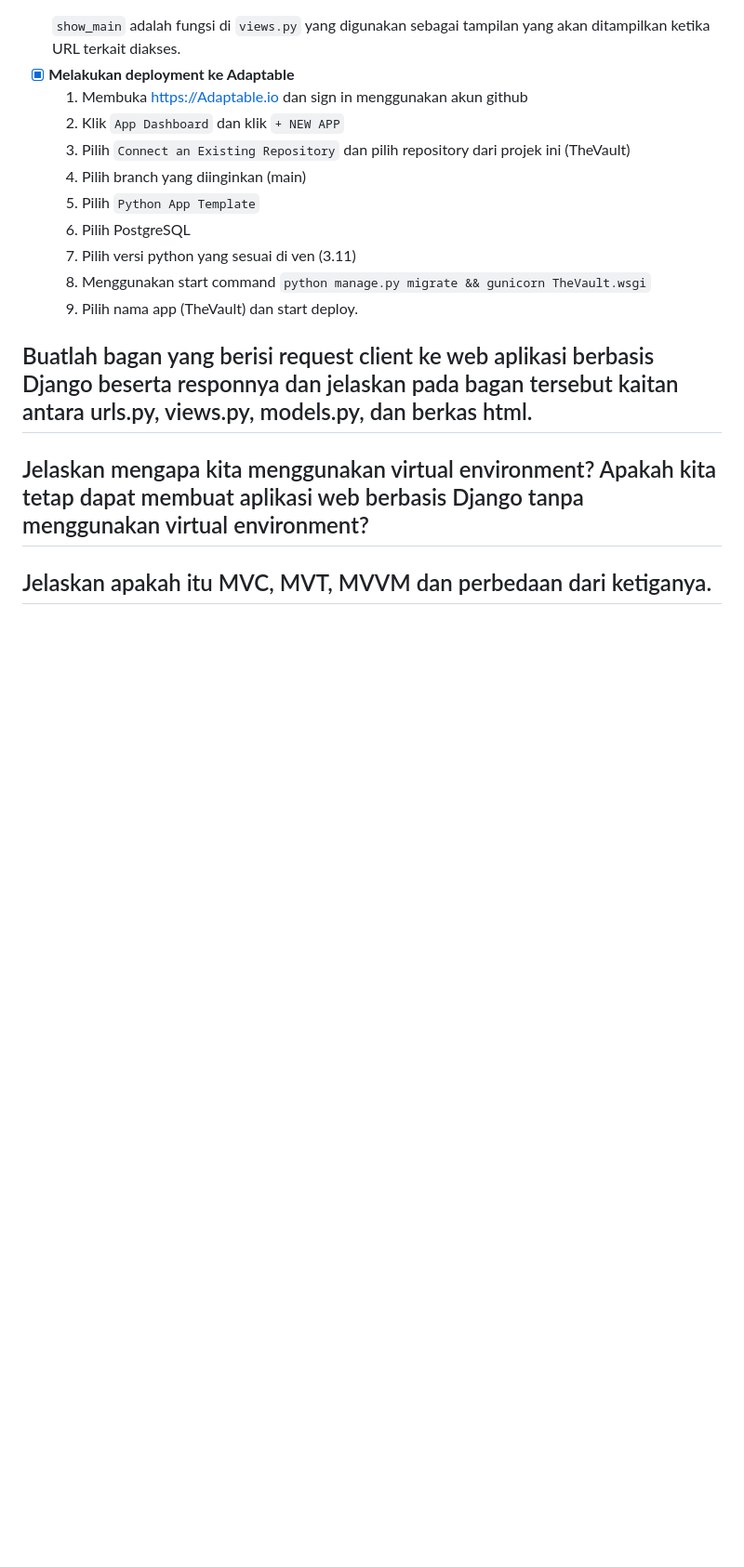
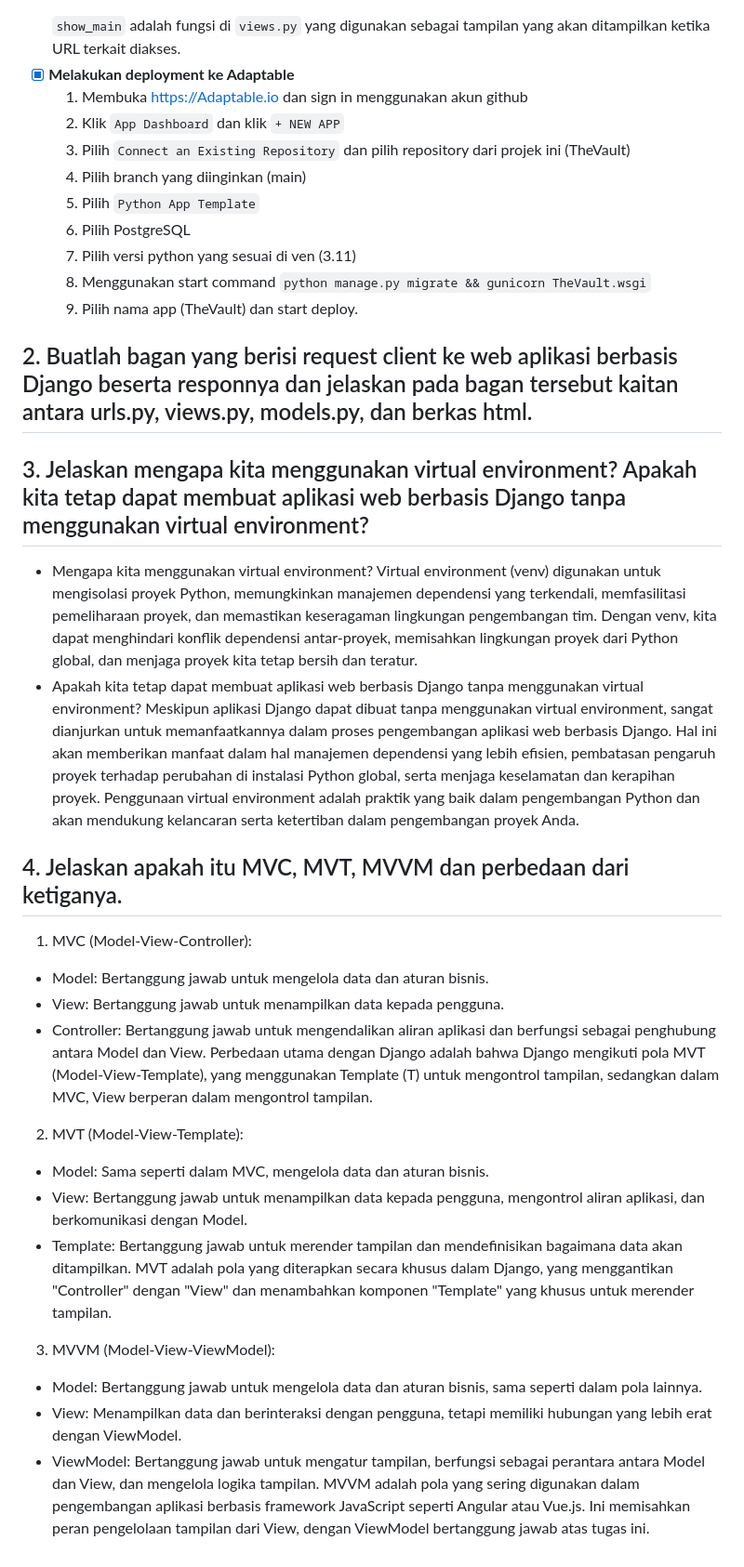
Before and after one commit to kkuratolodon/TheVault, a Markdown page: README.md, the part around the change. Shown at 93% size. Drawn GitHub-style; blank space fills up the shorter version.

```diff
--- a/README.md
+++ b/README.md
@@ -109,6 +109,30 @@ Link Deploy: [Link](https://thevault.adaptable.app/main)
     8. Menggunakan start command `python manage.py migrate && gunicorn TheVault.wsgi`
     9. Pilih nama app (TheVault) dan start deploy.
 
-## Buatlah bagan yang berisi request client ke web aplikasi berbasis Django beserta responnya dan jelaskan pada bagan tersebut kaitan antara urls.py, views.py, models.py, dan berkas html.
-## Jelaskan mengapa kita menggunakan virtual environment? Apakah kita tetap dapat membuat aplikasi web berbasis Django tanpa menggunakan virtual environment?
-## Jelaskan apakah itu MVC, MVT, MVVM dan perbedaan dari ketiganya.
+## 2. Buatlah bagan yang berisi request client ke web aplikasi berbasis Django beserta responnya dan jelaskan pada bagan tersebut kaitan antara urls.py, views.py, models.py, dan berkas html.
+## 3. Jelaskan mengapa kita menggunakan virtual environment? Apakah kita tetap dapat membuat aplikasi web berbasis Django tanpa menggunakan virtual environment?
+- Mengapa kita menggunakan virtual environment?
+Virtual environment (venv) digunakan untuk mengisolasi proyek Python, memungkinkan manajemen dependensi yang terkendali, memfasilitasi pemeliharaan proyek, dan memastikan keseragaman lingkungan pengembangan tim. Dengan venv, kita dapat menghindari konflik dependensi antar-proyek, memisahkan lingkungan proyek dari Python global, dan menjaga proyek kita tetap bersih dan teratur.
+- Apakah kita tetap dapat membuat aplikasi web berbasis Django tanpa menggunakan virtual environment?
+Meskipun aplikasi Django dapat dibuat tanpa menggunakan virtual environment, sangat dianjurkan untuk memanfaatkannya dalam proses pengembangan aplikasi web berbasis Django. Hal ini akan memberikan manfaat dalam hal manajemen dependensi yang lebih efisien, pembatasan pengaruh proyek terhadap perubahan di instalasi Python global, serta menjaga keselamatan dan kerapihan proyek. Penggunaan virtual environment adalah praktik yang baik dalam pengembangan Python dan akan mendukung kelancaran serta ketertiban dalam pengembangan proyek Anda.
+## 4. Jelaskan apakah itu MVC, MVT, MVVM dan perbedaan dari ketiganya.
+1. MVC (Model-View-Controller):
+
+- Model: Bertanggung jawab untuk mengelola data dan aturan bisnis.
+- View: Bertanggung jawab untuk menampilkan data kepada pengguna.
+- Controller: Bertanggung jawab untuk mengendalikan aliran aplikasi dan berfungsi sebagai penghubung antara Model dan View.
+Perbedaan utama dengan Django adalah bahwa Django mengikuti pola MVT (Model-View-Template), yang menggunakan Template (T) untuk mengontrol tampilan, sedangkan dalam MVC, View berperan dalam mengontrol tampilan.
+
+2. MVT (Model-View-Template):
+
+- Model: Sama seperti dalam MVC, mengelola data dan aturan bisnis.
+- View: Bertanggung jawab untuk menampilkan data kepada pengguna, mengontrol aliran aplikasi, dan berkomunikasi dengan Model.
+- Template: Bertanggung jawab untuk merender tampilan dan mendefinisikan bagaimana data akan ditampilkan.
+MVT adalah pola yang diterapkan secara khusus dalam Django, yang menggantikan "Controller" dengan "View" dan menambahkan komponen "Template" yang khusus untuk merender tampilan.
+
+3. MVVM (Model-View-ViewModel):
+
+- Model: Bertanggung jawab untuk mengelola data dan aturan bisnis, sama seperti dalam pola lainnya.
+- View: Menampilkan data dan berinteraksi dengan pengguna, tetapi memiliki hubungan yang lebih erat dengan ViewModel.
+- ViewModel: Bertanggung jawab untuk mengatur tampilan, berfungsi sebagai perantara antara Model dan View, dan mengelola logika tampilan.
+MVVM adalah pola yang sering digunakan dalam pengembangan aplikasi berbasis framework JavaScript seperti Angular atau Vue.js. Ini memisahkan peran pengelolaan tampilan dari View, dengan ViewModel bertanggung jawab atas tugas ini.
```
